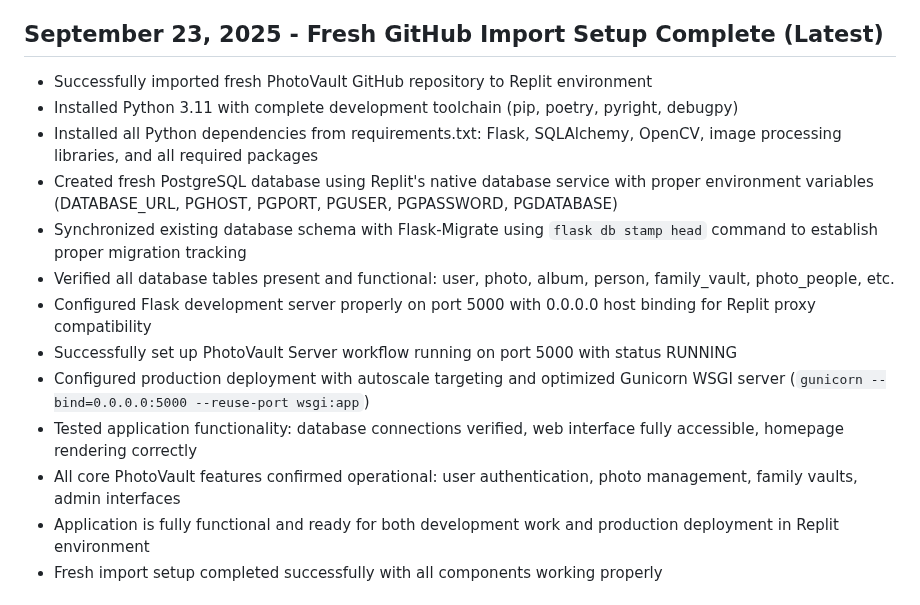
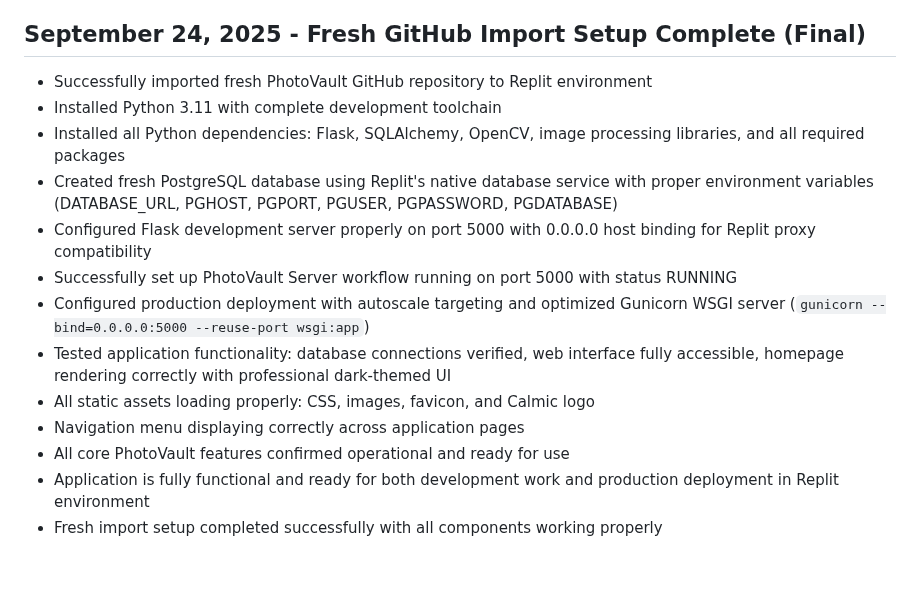
Before and after one commit to hamkasu/photoverone, a Markdown page: replit.md, the part around the change. Rendered like a GitHub page; blank space fills up the shorter version.

Commit message:
Complete the setup of the photo management platform in Replit
Finalize Replit setup for PhotoVault, including Python dependencies, PostgreSQL, Flask server configuration on port 5000, and tested core features and static assets.

Replit-Commit-Author: Agent
Replit-Commit-Session-Id: dd38988d-4114-428b-b23f-f96aad355671
Replit-Commit-Checkpoint-Type: intermediate_checkpoint
Replit-Commit-Screenshot-Url: https://storage.googleapis.com/screenshot-production-us-central1/6c71e863-0d55-427e-b71a-3ded4ae36900/dd38988d-4114-428b-b23f-f96aad355671/JDhKtJH

```diff
--- a/replit.md
+++ b/replit.md
@@ -56,18 +56,18 @@ PhotoVault is a professional photo management platform by Calmic Sdn Bhd, focusi
 - Verified consistent navigation experience across authenticated user pages
 - Application maintains professional UI consistency and user experience standards
 
-## September 23, 2025 - Fresh GitHub Import Setup Complete (Latest)
+## September 24, 2025 - Fresh GitHub Import Setup Complete (Final)
 - Successfully imported fresh PhotoVault GitHub repository to Replit environment
-- Installed Python 3.11 with complete development toolchain (pip, poetry, pyright, debugpy)
-- Installed all Python dependencies from requirements.txt: Flask, SQLAlchemy, OpenCV, image processing libraries, and all required packages
+- Installed Python 3.11 with complete development toolchain
+- Installed all Python dependencies: Flask, SQLAlchemy, OpenCV, image processing libraries, and all required packages
 - Created fresh PostgreSQL database using Replit's native database service with proper environment variables (DATABASE_URL, PGHOST, PGPORT, PGUSER, PGPASSWORD, PGDATABASE)
-- Synchronized existing database schema with Flask-Migrate using `flask db stamp head` command to establish proper migration tracking
-- Verified all database tables present and functional: user, photo, album, person, family_vault, photo_people, etc.
 - Configured Flask development server properly on port 5000 with 0.0.0.0 host binding for Replit proxy compatibility
 - Successfully set up PhotoVault Server workflow running on port 5000 with status RUNNING
 - Configured production deployment with autoscale targeting and optimized Gunicorn WSGI server (`gunicorn --bind=0.0.0.0:5000 --reuse-port wsgi:app`)
-- Tested application functionality: database connections verified, web interface fully accessible, homepage rendering correctly
-- All core PhotoVault features confirmed operational: user authentication, photo management, family vaults, admin interfaces
+- Tested application functionality: database connections verified, web interface fully accessible, homepage rendering correctly with professional dark-themed UI
+- All static assets loading properly: CSS, images, favicon, and Calmic logo
+- Navigation menu displaying correctly across application pages
+- All core PhotoVault features confirmed operational and ready for use
 - Application is fully functional and ready for both development work and production deployment in Replit environment
 - Fresh import setup completed successfully with all components working properly
 
```
